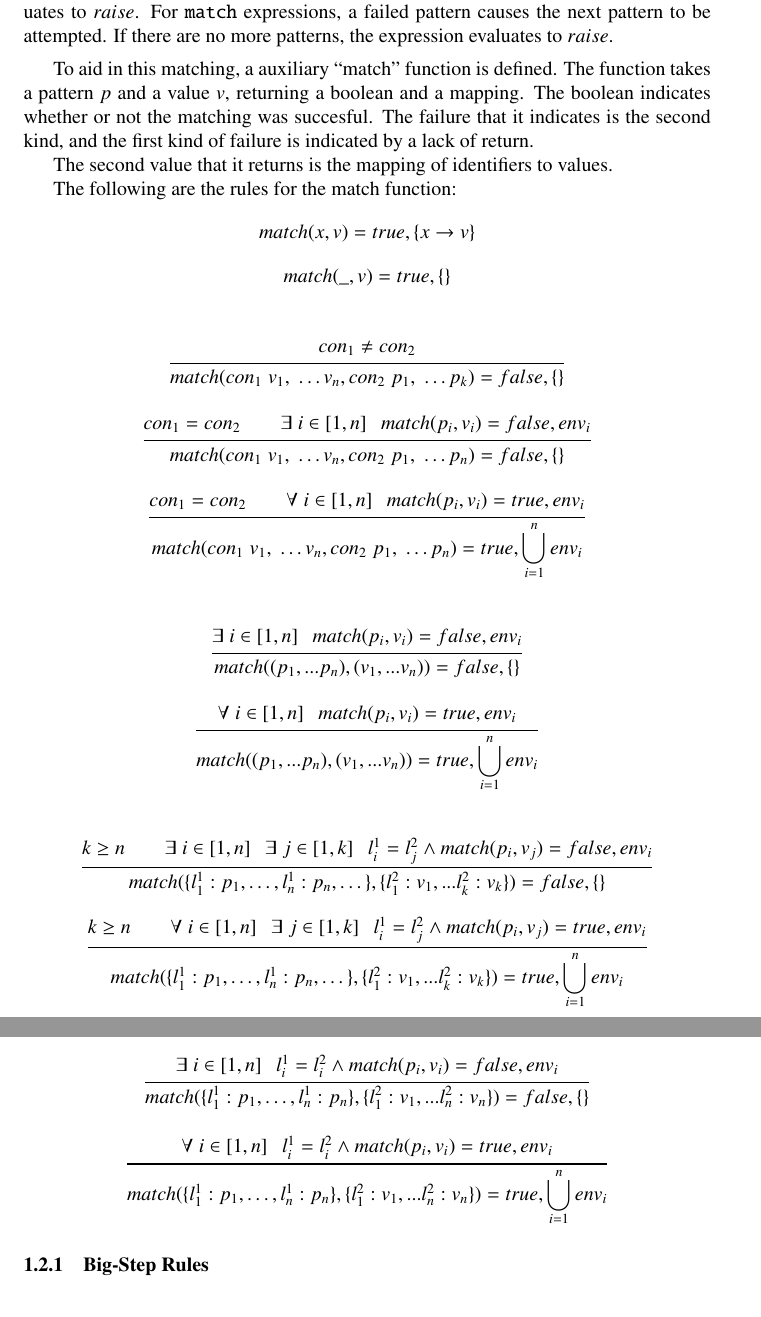
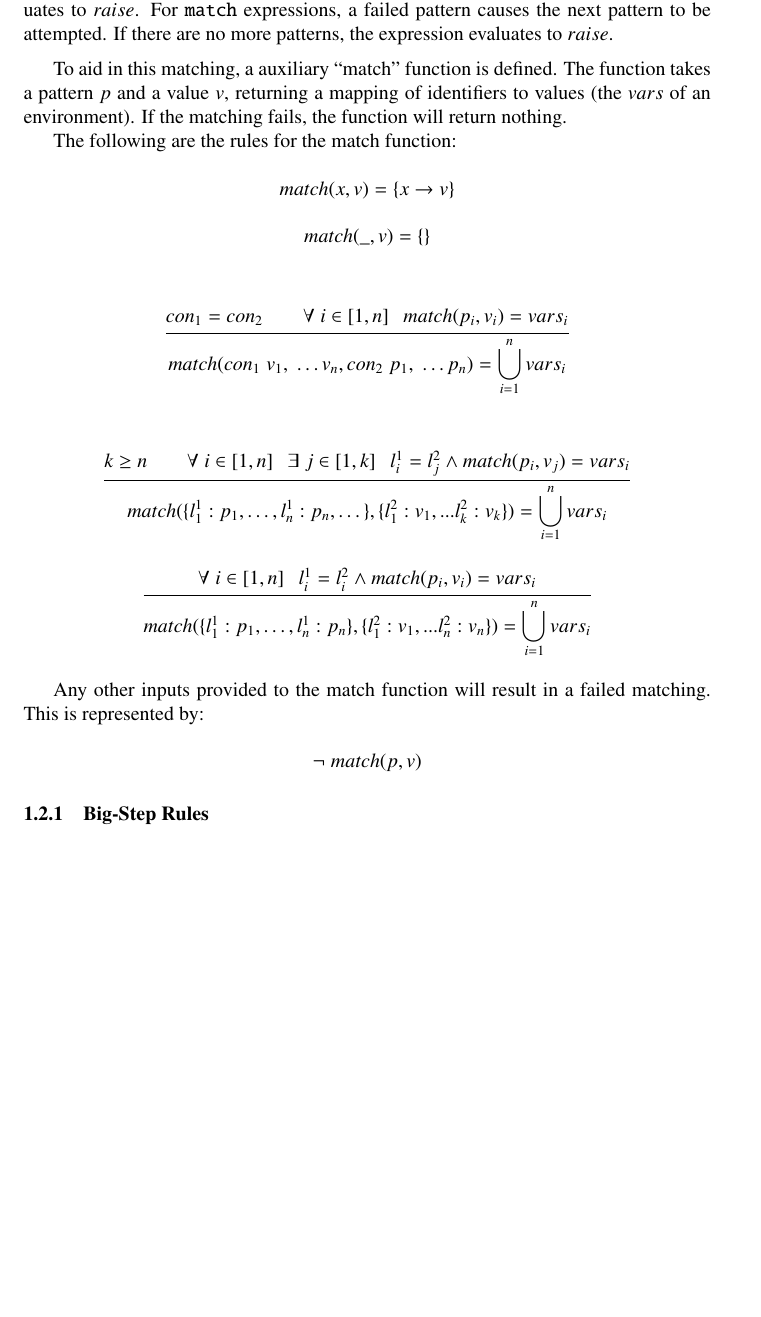
Before and after one commit to AvatarHurden/V, a LaTeX document (V/docs/V Syntax.tex): two parts of pages 13 and 14 of 62 before the commit and part of page 13 of 61 after it, the two joined at a grey line, cut so that both start at the same text, the shorter picture padded with empty space. Compiled offline with pdfLaTeX.

Commit message:
Fixed rules for pattern matching

```diff
--- a/V/docs/V Syntax.tex
+++ b/V/docs/V Syntax.tex
@@ -1,4 +1,6 @@
 \documentclass{article}
+
+\PassOptionsToPackage{usenames,dvipsnames}{xcolor}
 
 \usepackage{listings}
 \usepackage{amssymb}
@@ -11,7 +13,7 @@
 
 \usepackage[T1]{fontenc}
 \usepackage{upquote}
-\usepackage[dvipsnames]{xcolor}
+\usepackage{xcolor}
 \usepackage{hyperref}
 \usepackage{hyphenat}
 \usepackage{scrextend}
@@ -602,63 +604,39 @@ If there are no more patterns, the expression evaluates to $raise$.
 \medskip
 
 To aid in this matching, a auxiliary ``match'' function is defined.
-The function takes a pattern $p$ and a value $v$, returning a boolean and a mapping.
-The boolean indicates whether or not the matching was succesful.
-The failure that it indicates is the second kind, and the first kind of failure is indicated by a lack of return.
-
-The second value that it returns is the mapping of identifiers to values.
+The function takes a pattern $p$ and a value $v$, returning a mapping of identifiers to values (the $vars$ of an environment).
+If the matching fails, the function will return nothing.
 
 The following are the rules for the match function:
 
 \infax[]
-    {match(x, v) = true, \{x \rightarrow v\}}
+    {match(x, v) = \{x \rightarrow v\}}
 
 \infax[]
-    {match(\_, v) = true, \{\}}
+    {match(\_, v) = \{\}}
 
 \smallskip
 
 \infrule[]
-    {con_1 \neq con_2}
-    {match(con_1 \; v_1, \; \dots v_n, con_2 \; p_1, \; \dots p_k) = false, \{\}}
+    {con_1 = con_2 \andalso \forall \; i \in \left[1, n\right] \; \; match(p_i, v_i) = vars_i}
+    {match(con_1 \; v_1, \; \dots v_n, con_2 \; p_1, \; \dots p_n) = \displaystyle\bigcup_{i=1}^{n} vars_i}
+
+\smallskip
 
 \infrule[]
-    {con_1 = con_2 \andalso \exists \; i \in \left[1, n\right] \; \; match(p_i, v_i) = false, env_i}
-    {match(con_1 \; v_1, \; \dots v_n, con_2 \; p_1, \; \dots p_n) = false, \{\}}
-
-\infrule[]
-    {con_1 = con_2 \andalso \forall \; i \in \left[1, n\right] \; \; match(p_i, v_i) = true, env_i}
-    {match(con_1 \; v_1, \; \dots v_n, con_2 \; p_1, \; \dots p_n) = true, \displaystyle\bigcup_{i=1}^{n} env_i}
-
-\smallskip
-
-\infrule[]
-    {\exists \; i \in \left[1, n\right] \; \; match(p_i, v_i) = false, env_i}
-    {match((p_1, ... p_n), (v_1, ... v_n)) = false, \{\}}
-
-\infrule[]
-    {\forall \; i \in \left[1, n\right] \; \; match(p_i, v_i) = true, env_i}
-    {match((p_1, ... p_n), (v_1, ... v_n)) = true, \displaystyle\bigcup_{i=1}^{n} env_i}
-
-\smallskip
-
-\infrule[]
-{k \geq n \andalso \exists \; i \in \left[1, n\right]  \; \; \exists \; j \in \left[1, k\right] \; \; l^1_i = l^2_j \wedge match(p_i, v_j) = false, env_i}
-    {match(\{l_1^1: p_1, \dots, l^1_n: p_n, \dots\}, \{l^2_1: v_1, ... l^2_k: v_k\}) = false, \{\}}
-
-\infrule[]
-{k \geq n \andalso \forall \; i \in \left[1, n\right]  \; \; \exists \; j \in \left[1, k\right] \; \; l^1_i = l^2_j \wedge match(p_i, v_j) = true, env_i}
-    {match(\{l_1^1: p_1, \dots, l^1_n: p_n, \dots\}, \{l^2_1: v_1, ... l^2_k: v_k\}) = true, \displaystyle \bigcup_{i=1}^{n} env_i}
-
-
-\infrule[]
-    {\exists \; i \in \left[1, n\right]\; \; l^1_i = l^2_i \wedge match(p_i, v_i) = false, env_i}
-    {match(\{l_1^1: p_1, \dots, l^1_n: p_n\}, \{l^2_1: v_1, ... l^2_n: v_n\}) = false, \{\}}
+{k \geq n \andalso \forall \; i \in \left[1, n\right]  \; \; \exists \; j \in \left[1, k\right] \; \; l^1_i = l^2_j \wedge match(p_i, v_j) = vars_i}
+    {match(\{l_1^1: p_1, \dots, l^1_n: p_n, \dots\}, \{l^2_1: v_1, ... l^2_k: v_k\}) = \displaystyle \bigcup_{i=1}^{n} vars_i}
 
 \infrule[]
     {\forall \; i \in \left[1, n\right] \; \;
-      l^1_i = l^2_i \wedge match(p_i, v_i) = true, env_i}
-    {match(\{l_1^1: p_1, \dots, l^1_n: p_n\}, \{l^2_1: v_1, ... l^2_n: v_n\}) = true,  \displaystyle \bigcup_{i=1}^{n} env_i}
+      l^1_i = l^2_i \wedge match(p_i, v_i) = vars_i}
+    {match(\{l_1^1: p_1, \dots, l^1_n: p_n\}, \{l^2_1: v_1, ... l^2_n: v_n\}) = \displaystyle \bigcup_{i=1}^{n} vars_i}
+
+Any other inputs provided to the match function will result in a failed matching.
+This is represented by:
+
+\infax[]
+  {\neg \; match(p, v)}
 
 \subsubsection{Big-Step Rules}
 
```
Also changed, not shown: V/docs/V Syntax.pdf, V/docs/V Syntax.tex (2 more changed lines), 1 other file.
